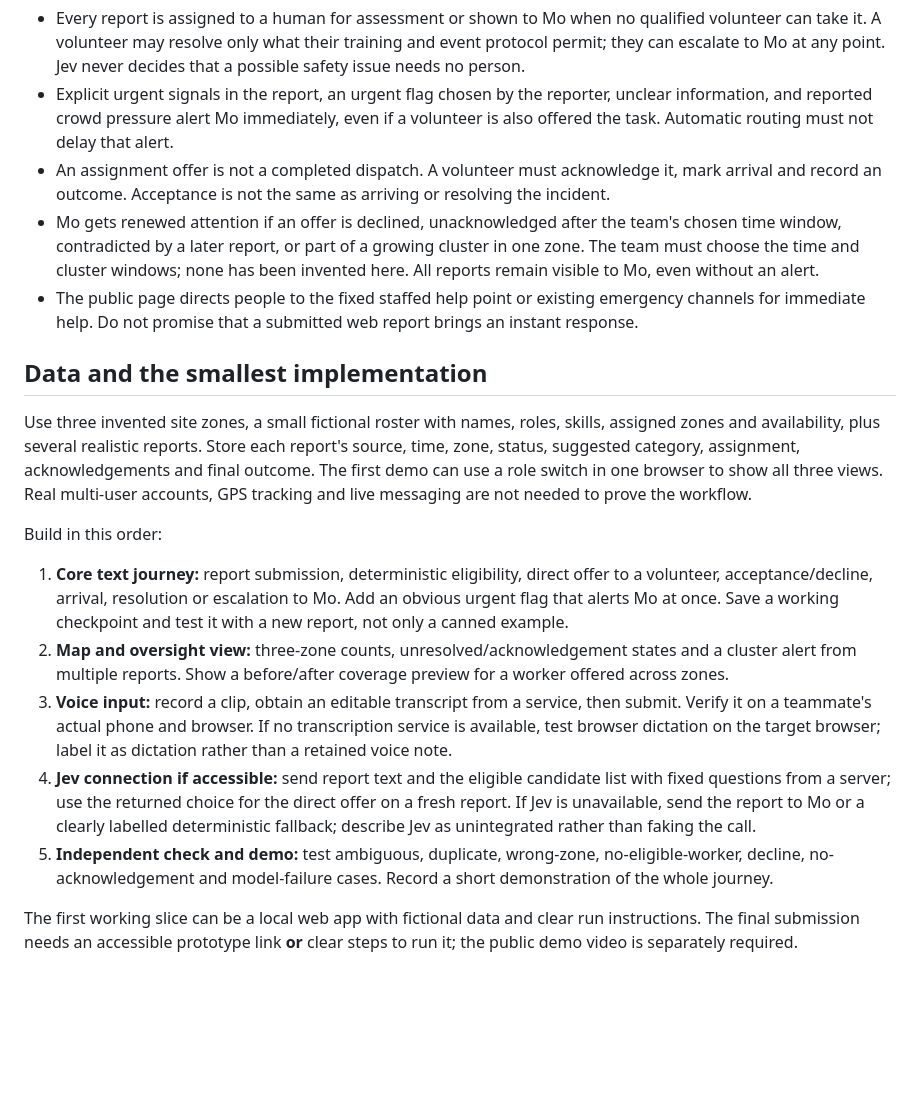
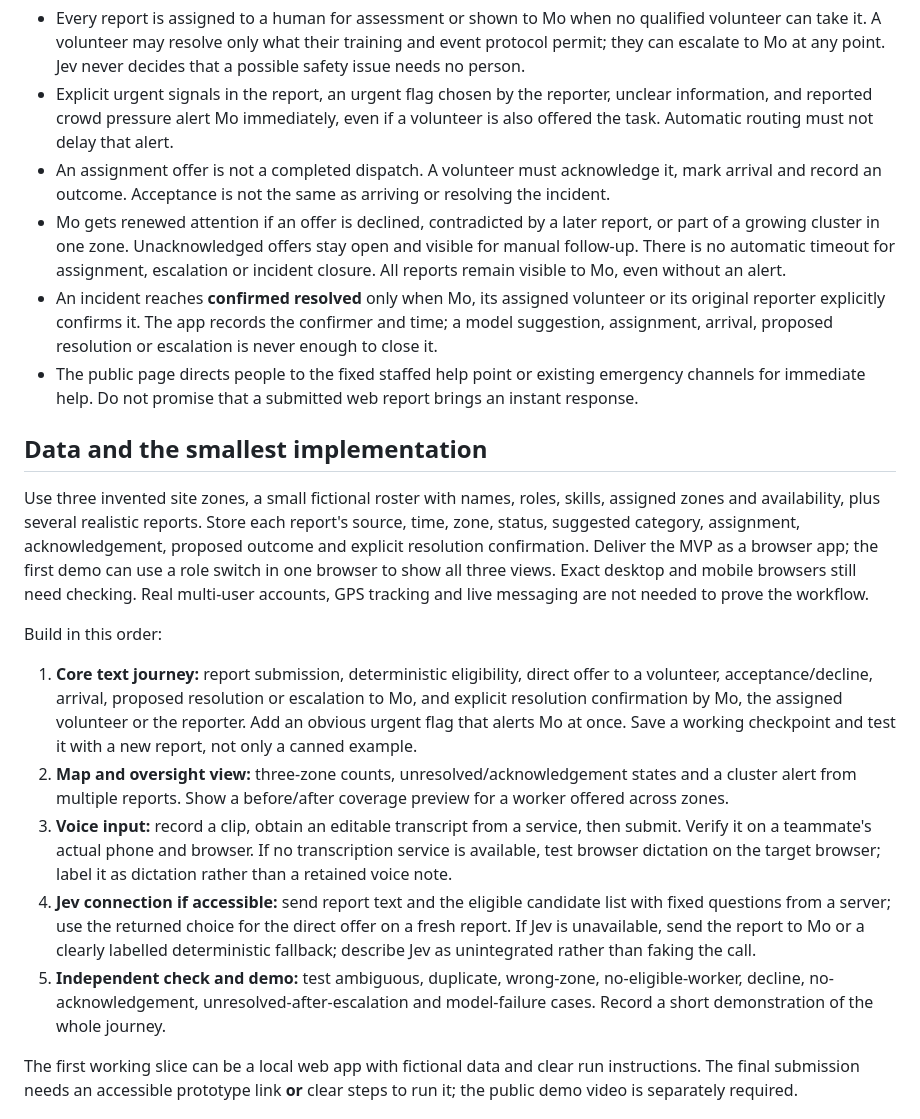
Before and after one commit to luhoulinpeter/affinda-hackathon-2026, a Markdown page: INCIDENT-MVP-DRAFT.md, the part around one of its changes. Rendered like a GitHub page; blank space fills up the shorter version.

```diff
--- a/INCIDENT-MVP-DRAFT.md
+++ b/INCIDENT-MVP-DRAFT.md
@@ -41,20 +42,21 @@ No Jev access, pricing or performance has been verified for this team. An API ke
 - Every report is assigned to a human for assessment or shown to Mo when no qualified volunteer can take it. A volunteer may resolve only what their training and event protocol permit; they can escalate to Mo at any point. Jev never decides that a possible safety issue needs no person.
 - Explicit urgent signals in the report, an urgent flag chosen by the reporter, unclear information, and reported crowd pressure alert Mo immediately, even if a volunteer is also offered the task. Automatic routing must not delay that alert.
 - An assignment offer is not a completed dispatch. A volunteer must acknowledge it, mark arrival and record an outcome. Acceptance is not the same as arriving or resolving the incident.
-- Mo gets renewed attention if an offer is declined, unacknowledged after the team's chosen time window, contradicted by a later report, or part of a growing cluster in one zone. The team must choose the time and cluster windows; none has been invented here. All reports remain visible to Mo, even without an alert.
+- Mo gets renewed attention if an offer is declined, contradicted by a later report, or part of a growing cluster in one zone. Unacknowledged offers stay open and visible for manual follow-up. There is no automatic timeout for assignment, escalation or incident closure. All reports remain visible to Mo, even without an alert.
+- An incident reaches **confirmed resolved** only when Mo, its assigned volunteer or its original reporter explicitly confirms it. The app records the confirmer and time; a model suggestion, assignment, arrival, proposed resolution or escalation is never enough to close it.
 - The public page directs people to the fixed staffed help point or existing emergency channels for immediate help. Do not promise that a submitted web report brings an instant response.
 
 ## Data and the smallest implementation
 
-Use three invented site zones, a small fictional roster with names, roles, skills, assigned zones and availability, plus several realistic reports. Store each report's source, time, zone, status, suggested category, assignment, acknowledgements and final outcome. The first demo can use a role switch in one browser to show all three views. Real multi-user accounts, GPS tracking and live messaging are not needed to prove the workflow.
+Use three invented site zones, a small fictional roster with names, roles, skills, assigned zones and availability, plus several realistic reports. Store each report's source, time, zone, status, suggested category, assignment, acknowledgement, proposed outcome and explicit resolution confirmation. Deliver the MVP as a browser app; the first demo can use a role switch in one browser to show all three views. Exact desktop and mobile browsers still need checking. Real multi-user accounts, GPS tracking and live messaging are not needed to prove the workflow.
 
 Build in this order:
 
-1. **Core text journey:** report submission, deterministic eligibility, direct offer to a volunteer, acceptance/decline, arrival, resolution or escalation to Mo. Add an obvious urgent flag that alerts Mo at once. Save a working checkpoint and test it with a new report, not only a canned example.
+1. **Core text journey:** report submission, deterministic eligibility, direct offer to a volunteer, acceptance/decline, arrival, proposed resolution or escalation to Mo, and explicit resolution confirmation by Mo, the assigned volunteer or the reporter. Add an obvious urgent flag that alerts Mo at once. Save a working checkpoint and test it with a new report, not only a canned example.
 2. **Map and oversight view:** three-zone counts, unresolved/acknowledgement states and a cluster alert from multiple reports. Show a before/after coverage preview for a worker offered across zones.
 3. **Voice input:** record a clip, obtain an editable transcript from a service, then submit. Verify it on a teammate's actual phone and browser. If no transcription service is available, test browser dictation on the target browser; label it as dictation rather than a retained voice note.
 4. **Jev connection if accessible:** send report text and the eligible candidate list with fixed questions from a server; use the returned choice for the direct offer on a fresh report. If Jev is unavailable, send the report to Mo or a clearly labelled deterministic fallback; describe Jev as unintegrated rather than faking the call.
-5. **Independent check and demo:** test ambiguous, duplicate, wrong-zone, no-eligible-worker, decline, no-acknowledgement and model-failure cases. Record a short demonstration of the whole journey.
+5. **Independent check and demo:** test ambiguous, duplicate, wrong-zone, no-eligible-worker, decline, no-acknowledgement, unresolved-after-escalation and model-failure cases. Record a short demonstration of the whole journey.
 
 The first working slice can be a local web app with fictional data and clear run instructions. The final submission needs an accessible prototype link **or** clear steps to run it; the public demo video is separately required.
 
```
Also changed, not shown: other parts of INCIDENT-MVP-DRAFT.md (+15 -15 lines), PROJECT.md (+10 -7 lines).
